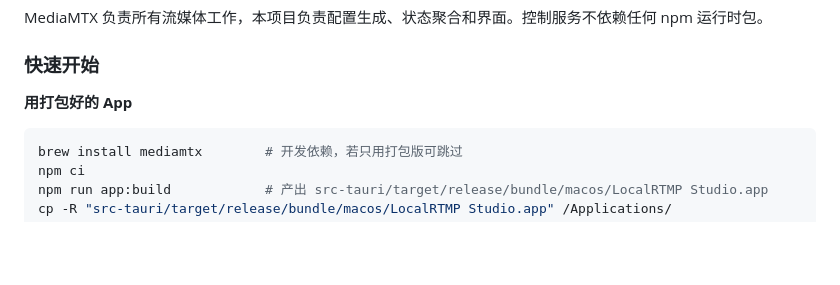
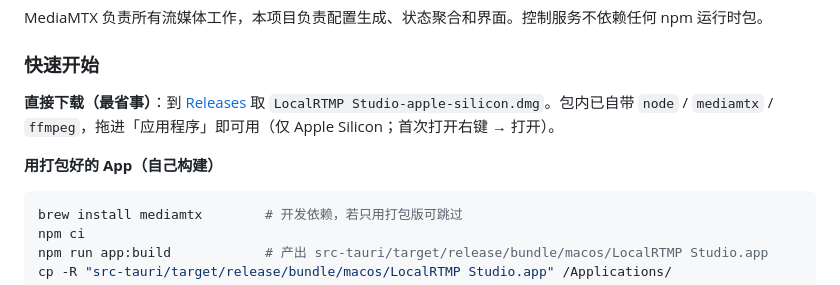
Before and after one commit to Insight797/localrtmp-studio, a Markdown page: README.md, the part around one of its changes. GitHub-like rendering; blank space fills up the shorter version.

Commit message:
docs: README 加徽章与 Releases 下载入口

````diff
--- a/README.md
+++ b/README.md
@@ -40,7 +44,9 @@ MediaMTX 负责所有流媒体工作，本项目负责配置生成、状态聚
 
 ### 快速开始
 
-**用打包好的 App**
+**直接下载（最省事）**：到 [Releases](https://github.com/Insight797/localrtmp-studio/releases/latest) 取 `LocalRTMP Studio-apple-silicon.dmg`。包内已自带 `node` / `mediamtx` / `ffmpeg`，拖进「应用程序」即可用（仅 Apple Silicon；首次打开右键 → 打开）。
+
+**用打包好的 App（自己构建）**
 
 ```bash
 brew install mediamtx        # 开发依赖，若只用打包版可跳过
````
Also changed, not shown: other parts of README.md (+4 -0 lines).
